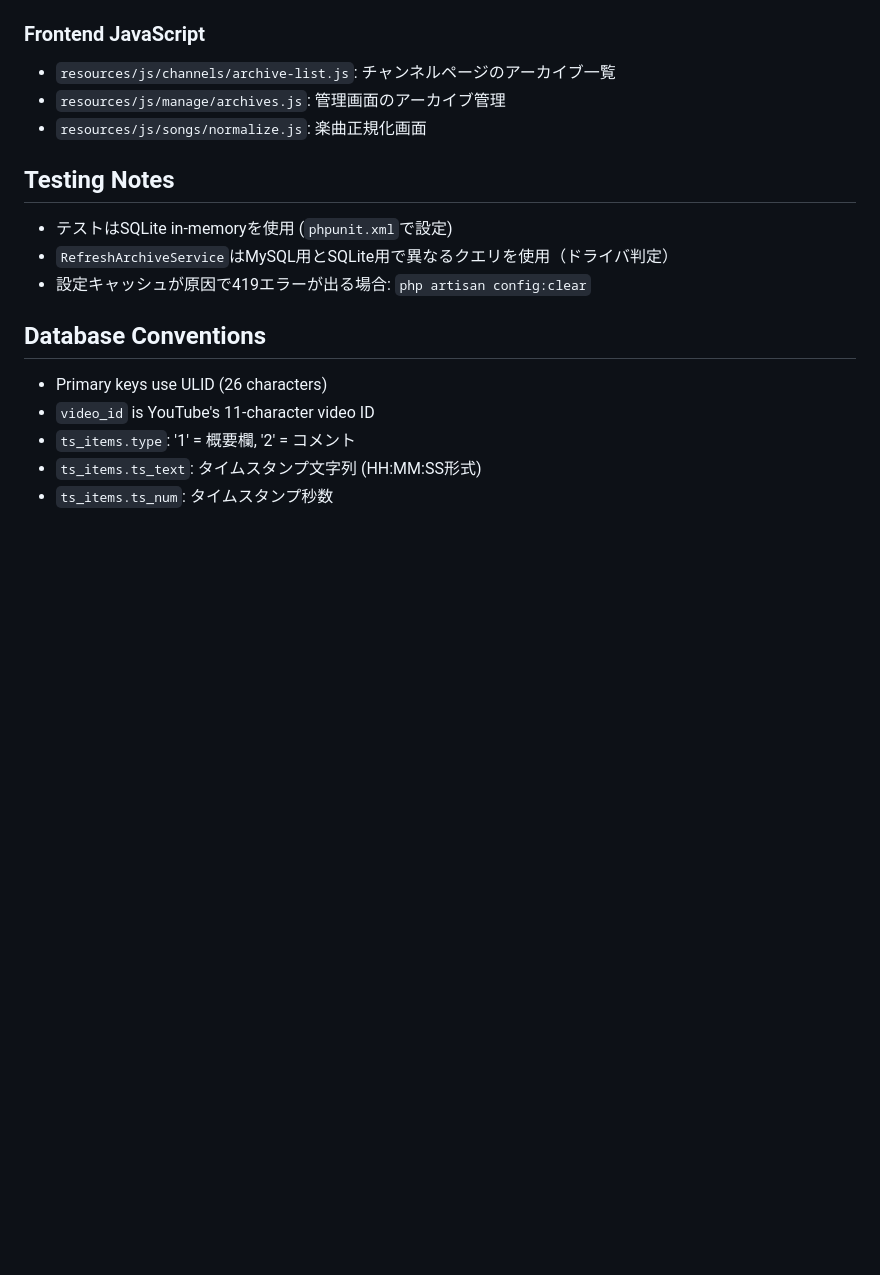
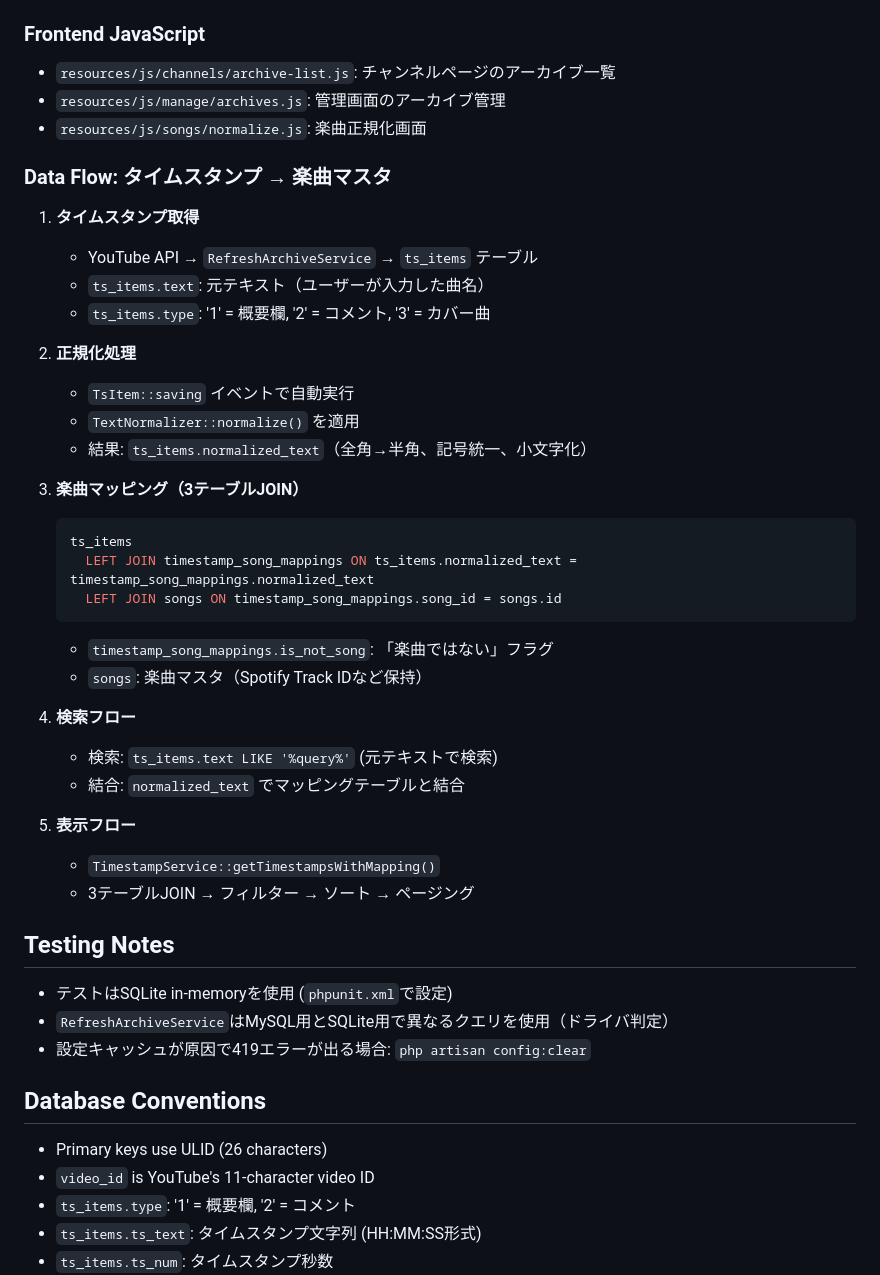
Before and after one commit to takoyakibot/ycs, a Markdown page: CLAUDE.md, the part around the change. Drawn GitHub-style; blank space fills up the shorter version.

Commit message:
docs: CLAUDE.mdにデータフロー追記 (#344)
タイムスタンプ → 楽曲マスタまでの情報の流れを整理:
- タイムスタンプ取得（YouTube API → ts_items）
- 正規化処理（TextNormalizer）
- 楽曲マッピング（3テーブルJOIN）
- 検索・表示フロー

Closes #334

🤖 Generated with [Claude Code](https://claude.com/claude-code)

Co-authored-by: ragingalpaca <lamune.cider@gmail.com>
Co-authored-by: Claude <noreply@anthropic.com>

````diff
--- a/CLAUDE.md
+++ b/CLAUDE.md
@@ -73,6 +73,35 @@ php artisan test tests/Feature/SongControllerTest.php::test_specific_method  # R
 - `resources/js/manage/archives.js`: 管理画面のアーカイブ管理
 - `resources/js/songs/normalize.js`: 楽曲正規化画面
 
+### Data Flow: タイムスタンプ → 楽曲マスタ
+
+1. **タイムスタンプ取得**
+   - YouTube API → `RefreshArchiveService` → `ts_items` テーブル
+   - `ts_items.text`: 元テキスト（ユーザーが入力した曲名）
+   - `ts_items.type`: '1' = 概要欄, '2' = コメント, '3' = カバー曲
+
+2. **正規化処理**
+   - `TsItem::saving` イベントで自動実行
+   - `TextNormalizer::normalize()` を適用
+   - 結果: `ts_items.normalized_text`（全角→半角、記号統一、小文字化）
+
+3. **楽曲マッピング（3テーブルJOIN）**
+   ```sql
+   ts_items
+     LEFT JOIN timestamp_song_mappings ON ts_items.normalized_text = timestamp_song_mappings.normalized_text
+     LEFT JOIN songs ON timestamp_song_mappings.song_id = songs.id
+   ```
+   - `timestamp_song_mappings.is_not_song`: 「楽曲ではない」フラグ
+   - `songs`: 楽曲マスタ（Spotify Track IDなど保持）
+
+4. **検索フロー**
+   - 検索: `ts_items.text LIKE '%query%'` (元テキストで検索)
+   - 結合: `normalized_text` でマッピングテーブルと結合
+
+5. **表示フロー**
+   - `TimestampService::getTimestampsWithMapping()`
+   - 3テーブルJOIN → フィルター → ソート → ページング
+
 ## Testing Notes
 
 - テストはSQLite in-memoryを使用 (`phpunit.xml`で設定)
````
